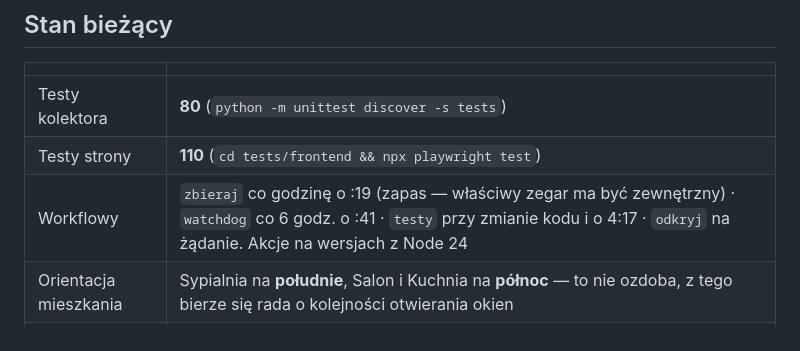
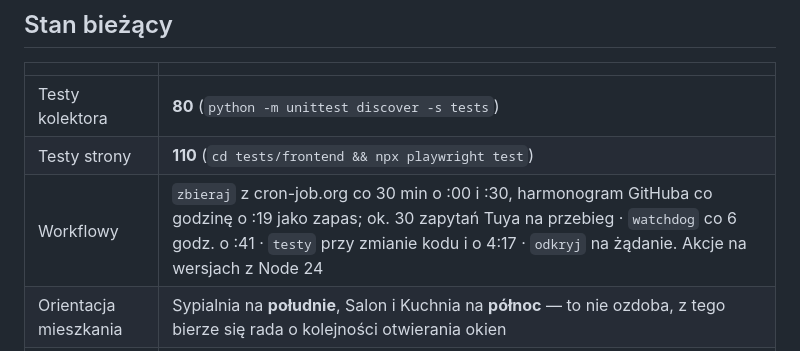
Before and after one commit to Bronek31/Smart-Home, a Markdown page: KONTEKST.md, the part around the change. Drawn GitHub-style.

```diff
--- a/KONTEKST.md
+++ b/KONTEKST.md
@@ -629,7 +629,7 @@ Zanim któraś z nich wróci jako pomysł — oto powody.
 |---|---|
 | Testy kolektora | **80** (`python -m unittest discover -s tests`) |
 | Testy strony | **110** (`cd tests/frontend && npx playwright test`) |
-| Workflowy | `zbieraj` co godzinę o :19 (zapas — właściwy zegar ma być zewnętrzny) · `watchdog` co 6 godz. o :41 · `testy` przy zmianie kodu i o 4:17 · `odkryj` na żądanie. Akcje na wersjach z Node 24 |
+| Workflowy | `zbieraj` z cron-job.org co 30 min o :00 i :30, harmonogram GitHuba co godzinę o :19 jako zapas; ok. 30 zapytań Tuya na przebieg · `watchdog` co 6 godz. o :41 · `testy` przy zmianie kodu i o 4:17 · `odkryj` na żądanie. Akcje na wersjach z Node 24 |
 | Orientacja mieszkania | Sypialnia na **południe**, Salon i Kuchnia na **północ** — to nie ozdoba, z tego bierze się rada o kolejności otwierania okien |
 | Czujniki | cztery pokoje na wysokości ok. 80–90 cm (wyrównane 19.08) + klimatyzator FERSK VIND 2 w salonie |
 
```
Also changed, not shown: README.md (+9 -2 lines), TODO.md (+1 -1 lines).
